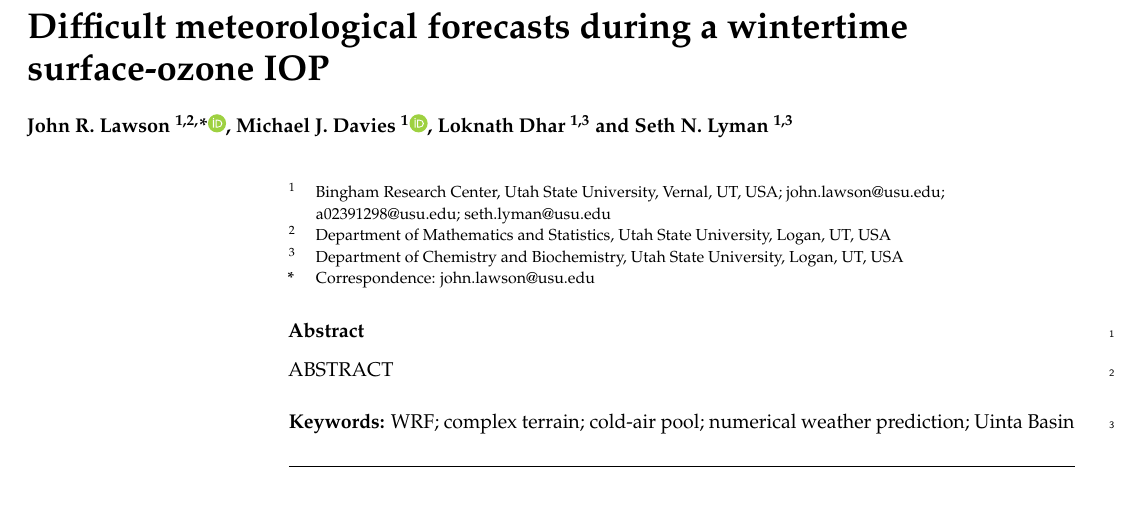
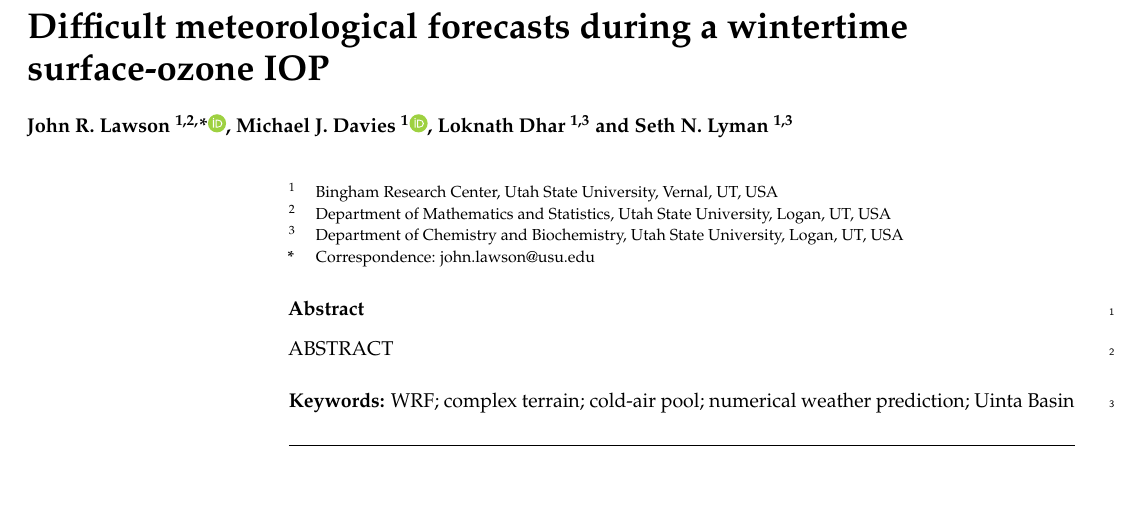
Before and after one commit to Bingham-Research-Center/lawson-davies-air-wrf-2026, a LaTeX paper (main.tex): part of page 1 of 3, cut so that both start at the same text. Compiled offline with pdfLaTeX.

Commit message:
Updates from Overleaf

```diff
--- a/main.tex
+++ b/main.tex
@@ -38,7 +38,7 @@
 \Author{John R. Lawson $^{1,2,}$*\orcidB{}, Michael J. Davies $^{1}$\orcidA{}, Loknath Dhar $^{1,3}$ and Seth N. Lyman $^{1,3}$}
 \AuthorNames{John R. Lawson, Michael J. Davies, Loknath Dhar and Seth N. Lyman}
 \address{%
-$^{1}$ \quad Bingham Research Center, Utah State University, Vernal, UT, USA; john.lawson@usu.edu; a02391298@usu.edu; seth.lyman@usu.edu\\
+$^{1}$ \quad Bingham Research Center, Utah State University, Vernal, UT, USA\\
 $^{2}$ \quad Department of Mathematics and Statistics, Utah State University, Logan, UT, USA\\
 $^{3}$ \quad Department of Chemistry and Biochemistry, Utah State University, Logan, UT, USA}
 \corres{Correspondence: john.lawson@usu.edu}
```
